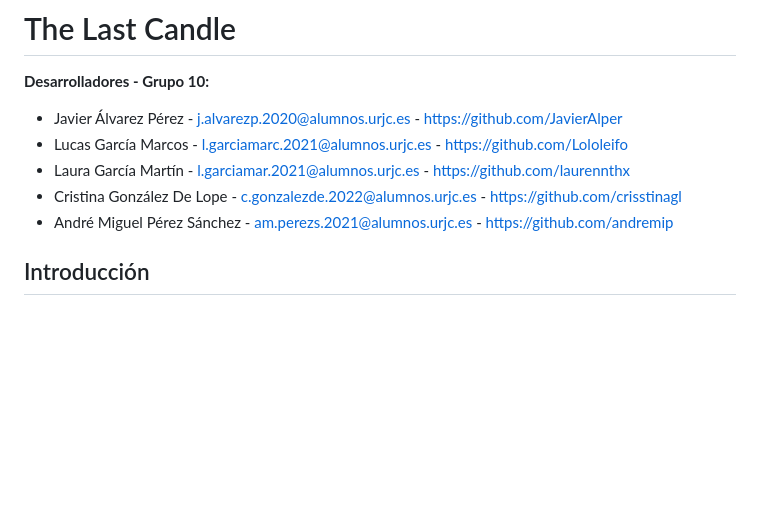
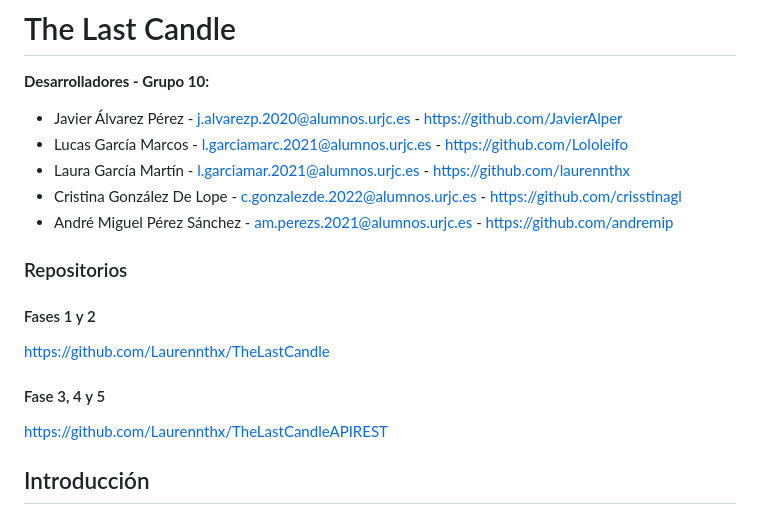
Before and after one commit to Laurennthx/TheLastCandleAPIREST, a Markdown page: README.md, the part around the change. Rendered like a GitHub page; blank space fills up the shorter version.

```diff
--- a/README.md
+++ b/README.md
@@ -6,6 +6,13 @@
 - Laura García Martín - l.garciamar.2021@alumnos.urjc.es - https://github.com/laurennthx
 - Cristina González De Lope - c.gonzalezde.2022@alumnos.urjc.es - https://github.com/crisstinagl
 - André Miguel Pérez Sánchez - am.perezs.2021@alumnos.urjc.es - https://github.com/andremip
+
+### Repositorios
+#### Fases 1 y 2
+https://github.com/Laurennthx/TheLastCandle
+#### Fase 3, 4 y 5
+https://github.com/Laurennthx/TheLastCandleAPIREST
+
 
 ## Introducción
 En este documento se detalla la concepción de nuestro proyecto de prácticas para la asignatura de juegos en red: ‘The Last Candle’.
```
